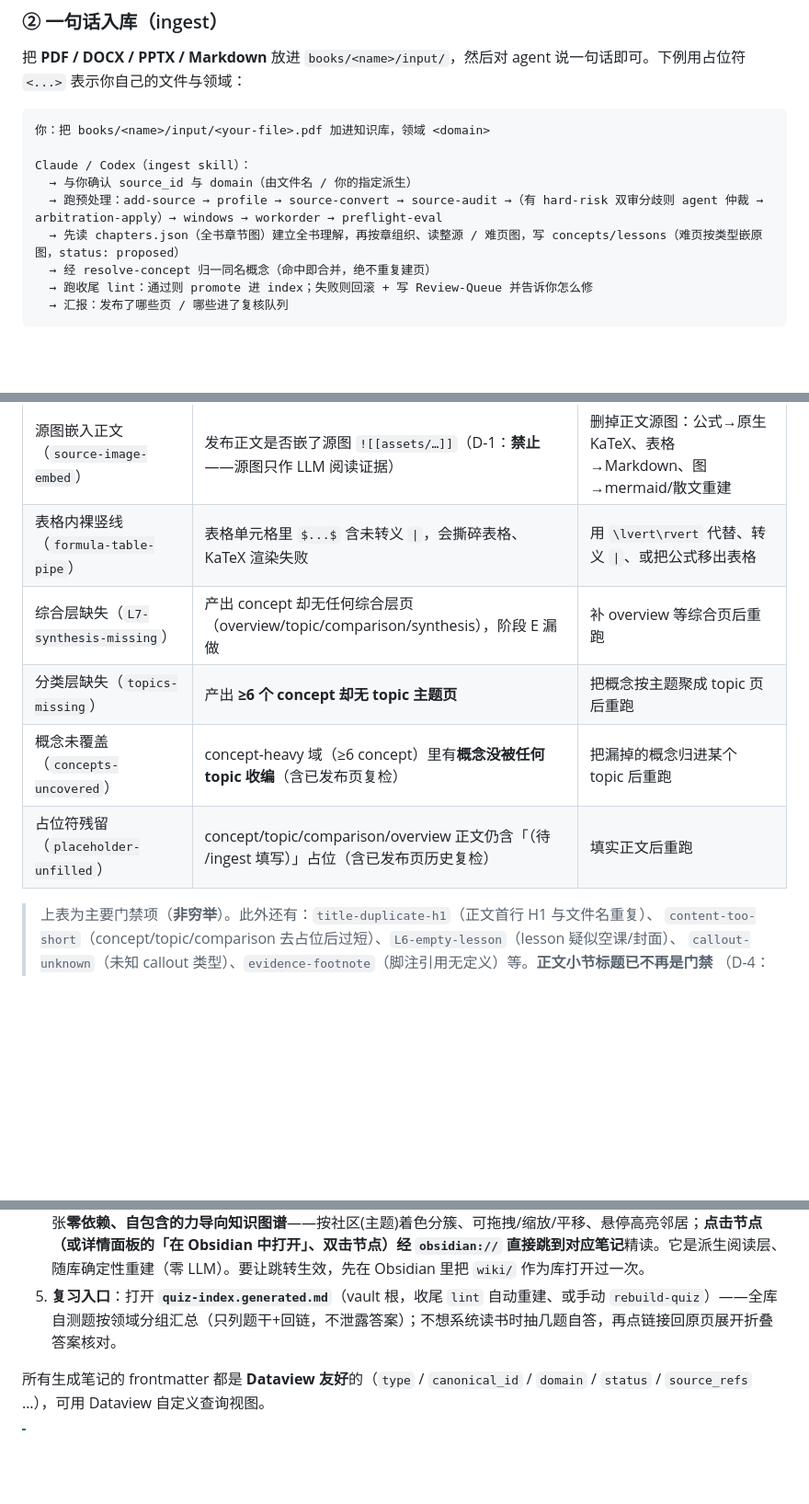
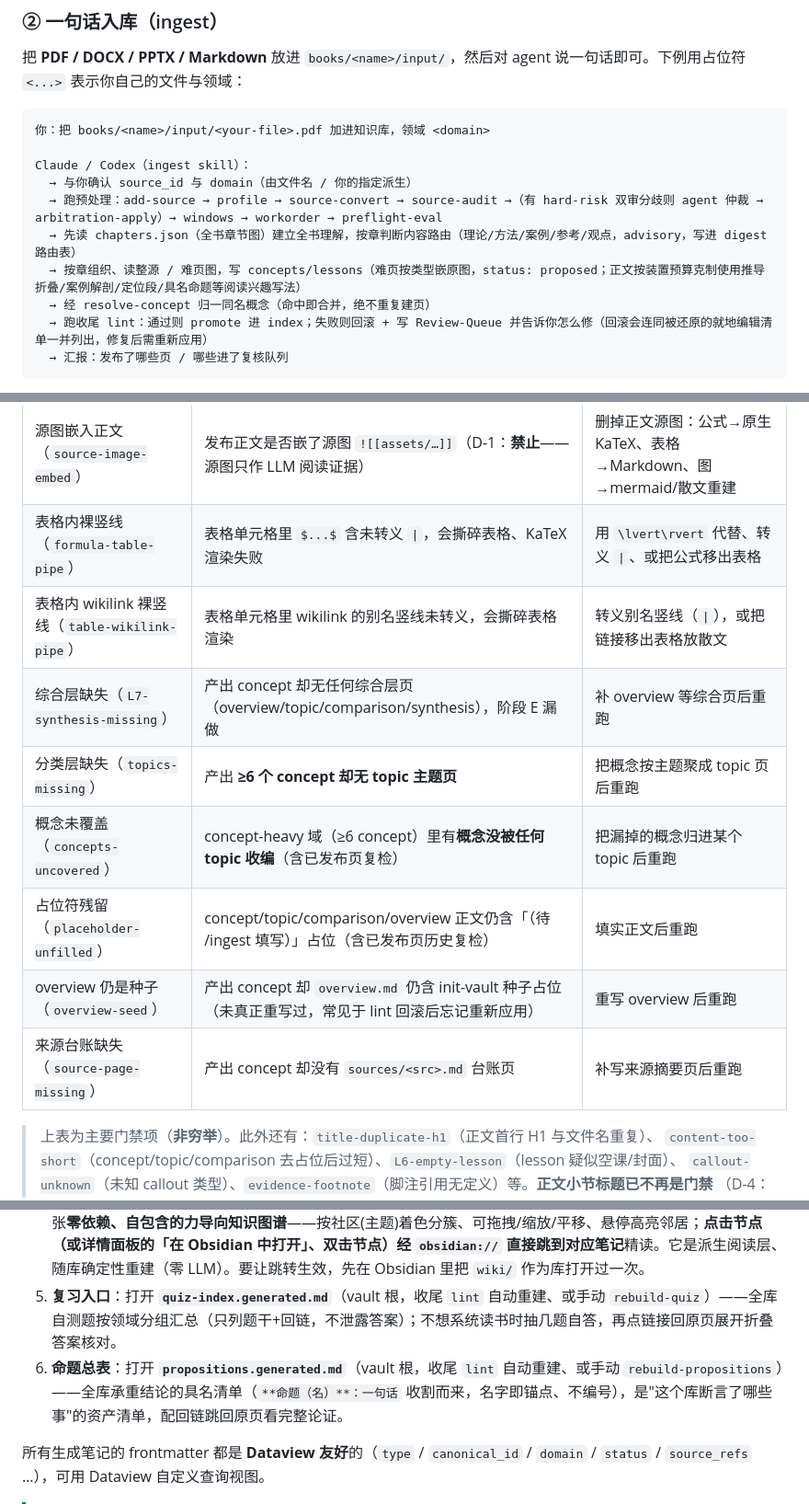
Before and after one commit to Iabstergo1/pdf-to-study-kb, a Markdown page: README.md, 3 parts joined by grey strips. Shown at 92% size. Drawn GitHub-style; blank space fills up the shorter version.

Commit message:
docs: README 补齐三项修复与新协议的用户可见说明
之前 README 只更新了 CLI 命令表，遗漏了：
- 三个新增 lint 门禁（overview-seed / source-page-missing / table-wikilink-pipe）
  未进发布门禁表
- 内容路由协议 + 写作装置预算未在入库流程说明里提及
- propositions.generated.md 未作为"在 Obsidian 中阅读"的复习入口列出
- 回滚会连带还原就地编辑这件事未提醒

CLAUDE.md/AGENTS.md（项目真值）此前已完整覆盖，此次补齐 README 与之对齐。

Co-Authored-By: Claude Sonnet 5 <noreply@anthropic.com>

````diff
--- a/README.md
+++ b/README.md
@@ -114,9 +114,10 @@ python -c "import fitz, yaml; print('PyMuPDF', fitz.VersionBind, '| PyYAML', yam
 Claude / Codex（ingest skill）：
   → 与你确认 source_id 与 domain（由文件名 / 你的指定派生）
   → 跑预处理：add-source → profile → source-convert → source-audit →（有 hard-risk 双审分歧则 agent 仲裁 → arbitration-apply）→ windows → workorder → preflight-eval
-  → 先读 chapters.json（全书章节图）建立全书理解，再按章组织、读整源 / 难页图，写 concepts/lessons（难页按类型嵌原图，status: proposed）
+  → 先读 chapters.json（全书章节图）建立全书理解，按章判断内容路由（理论/方法/案例/参考/观点，advisory，写进 digest 路由表）
+  → 按章组织、读整源 / 难页图，写 concepts/lessons（难页按类型嵌原图，status: proposed；正文按装置预算克制使用推导折叠/案例解剖/定位段/具名命题等阅读兴趣写法）
   → 经 resolve-concept 归一同名概念（命中即合并，绝不重复建页）
-  → 跑收尾 lint：通过则 promote 进 index；失败则回滚 + 写 Review-Queue 并告诉你怎么修
+  → 跑收尾 lint：通过则 promote 进 index；失败则回滚 + 写 Review-Queue 并告诉你怎么修（回滚会连同被还原的就地编辑清单一并列出，修复后需重新应用）
   → 汇报：发布了哪些页 / 哪些进了复核队列
 ```
 
@@ -414,10 +415,13 @@ wiki/
 | 重复 canonical_id | 同一概念是否被重复建页 | 走 `resolve-concept` 合并、删重复页 |
 | 源图嵌入正文（`source-image-embed`） | 发布正文是否嵌了源图 `![[assets/…]]`（D-1：**禁止**——源图只作 LLM 阅读证据） | 删掉正文源图：公式→原生 KaTeX、表格→Markdown、图→mermaid/散文重建 |
 | 表格内裸竖线（`formula-table-pipe`） | 表格单元格里 `$...$` 含未转义 `\|`，会撕碎表格、KaTeX 渲染失败 | 用 `\lvert\rvert` 代替、转义 `\|`、或把公式移出表格 |
+| 表格内 wikilink 裸竖线（`table-wikilink-pipe`） | 表格单元格里 wikilink 的别名竖线未转义，会撕碎表格渲染 | 转义别名竖线（`\|`），或把链接移出表格放散文 |
 | 综合层缺失（`L7-synthesis-missing`） | 产出 concept 却无任何综合层页（overview/topic/comparison/synthesis），阶段 E 漏做 | 补 overview 等综合页后重跑 |
 | 分类层缺失（`topics-missing`） | 产出 **≥6 个 concept 却无 topic 主题页** | 把概念按主题聚成 topic 页后重跑 |
 | 概念未覆盖（`concepts-uncovered`） | concept-heavy 域（≥6 concept）里有**概念没被任何 topic 收编**（含已发布页复检） | 把漏掉的概念归进某个 topic 后重跑 |
 | 占位符残留（`placeholder-unfilled`） | concept/topic/comparison/overview 正文仍含「（待 /ingest 填写）」占位（含已发布页历史复检） | 填实正文后重跑 |
+| overview 仍是种子（`overview-seed`） | 产出 concept 却 `overview.md` 仍含 init-vault 种子占位（未真正重写过，常见于 lint 回滚后忘记重新应用） | 重写 overview 后重跑 |
+| 来源台账缺失（`source-page-missing`） | 产出 concept 却没有 `sources/<src>.md` 台账页 | 补写来源摘要页后重跑 |
 
 > 上表为主要门禁项（**非穷举**）。此外还有：`title-duplicate-h1`（正文首行 H1 与文件名重复）、
 > `content-too-short`（concept/topic/comparison 去占位后过短）、`L6-empty-lesson`（lesson 疑似空课/封面）、
@@ -504,6 +508,7 @@ OS 级调度提供的是收敛式重试，而非“一次完成”的保证：
 3. 打开**关系图视图**：`init-vault` 已随库落一份 `.obsidian/` 图谱配置，节点按页面 type 着色（概念 / 主题 / 对比 / 综合 / 来源 / 总览各一色），原生图谱即导航——无需自建
 4. 用浏览器打开 **`knowledge-graph.generated.html`**（vault 根，收尾 `lint` 自动重建、或手动 `rebuild-graph`）：一张**零依赖、自包含的力导向知识图谱**——按社区(主题)着色分簇、可拖拽/缩放/平移、悬停高亮邻居；**点击节点（或详情面板的「在 Obsidian 中打开」、双击节点）经 `obsidian://` 直接跳到对应笔记**精读。它是派生阅读层、随库确定性重建（零 LLM）。要让跳转生效，先在 Obsidian 里把 `wiki/` 作为库打开过一次。
 5. **复习入口**：打开 **`quiz-index.generated.md`**（vault 根，收尾 `lint` 自动重建、或手动 `rebuild-quiz`）——全库自测题按领域分组汇总（只列题干+回链，不泄露答案）；不想系统读书时抽几题自答，再点链接回原页展开折叠答案核对。
+6. **命题总表**：打开 **`propositions.generated.md`**（vault 根，收尾 `lint` 自动重建、或手动 `rebuild-propositions`）——全库承重结论的具名清单（`**命题（名）**：一句话` 收割而来，名字即锚点、不编号），是"这个库断言了哪些事"的资产清单，配回链跳回原页看完整论证。
 
 所有生成笔记的 frontmatter 都是 **Dataview 友好**的（`type` / `canonical_id` / `domain` / `status` / `source_refs` …），可用 Dataview 自定义查询视图。
 
````
